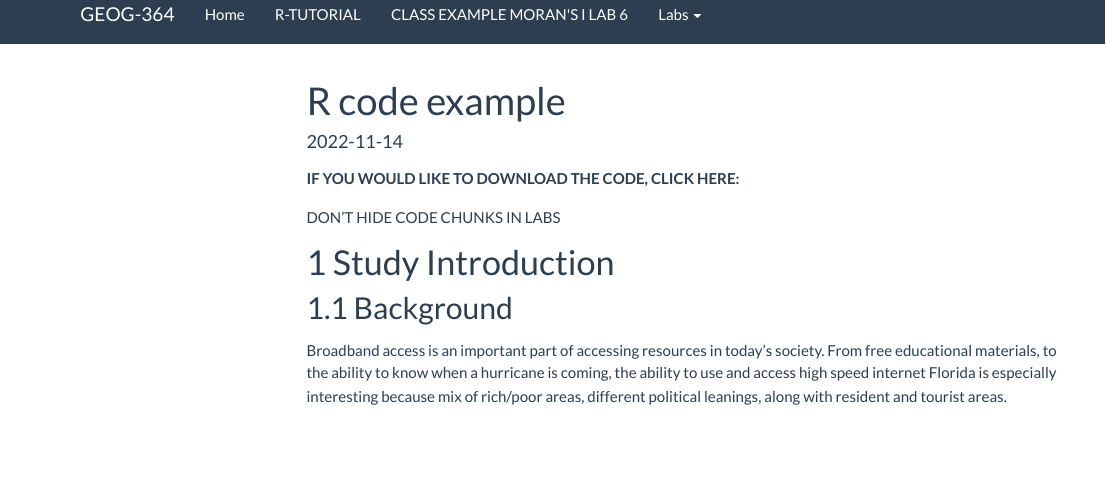
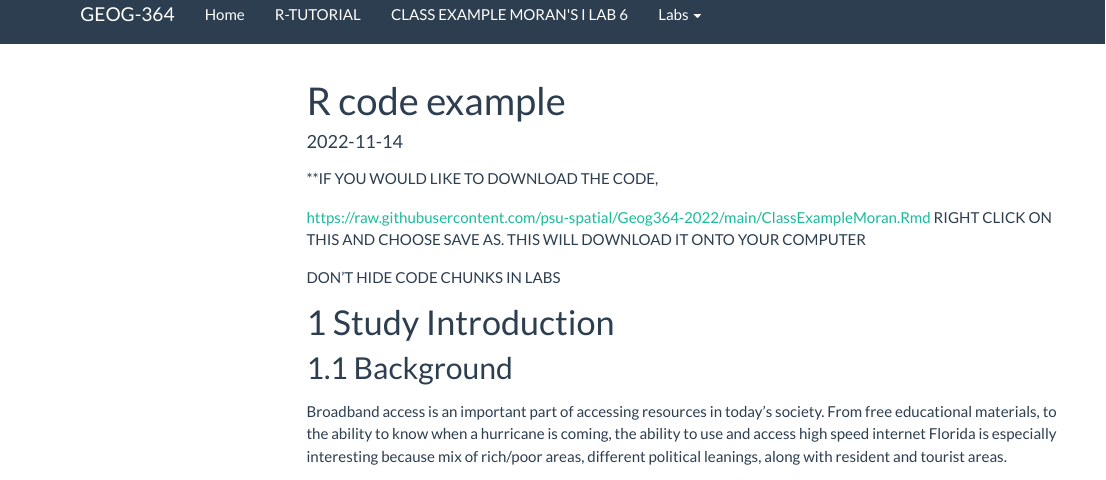
Before and after one commit to psu-spatial/Geog364-2022, an R Markdown document (ClassExampleMoran.Rmd): the page in a window 1100 px wide, from its top. Rendered offline with R 4.5, knitr and Pandoc, with nearby package versions; drawn as R Markdown's standard HTML page in place of the format the file asks for; some code elsewhere in the file could not run offline; menus at the side of the page are left out.

Commit message:
update link

```diff
--- a/ClassExampleMoran.Rmd
+++ b/ClassExampleMoran.Rmd
@@ -6,7 +6,14 @@ output:
     highlight: kate
 ---
 
-**IF YOU WOULD LIKE TO DOWNLOAD THE CODE, CLICK HERE: **
+**IF YOU WOULD LIKE TO DOWNLOAD THE CODE,
+
+https://raw.githubusercontent.com/psu-spatial/Geog364-2022/main/ClassExampleMoran.Rmd
+RIGHT CLICK ON THIS AND CHOOSE SAVE AS.  THIS WILL DOWNLOAD IT ONTO YOUR COMPUTER
+
+
+
+
 
 
 DON'T HIDE CODE CHUNKS IN LABS
```
Also changed, not shown: ClassExampleMoran.html, index_GEOG364-22_L3Data.html, 17 other files.
